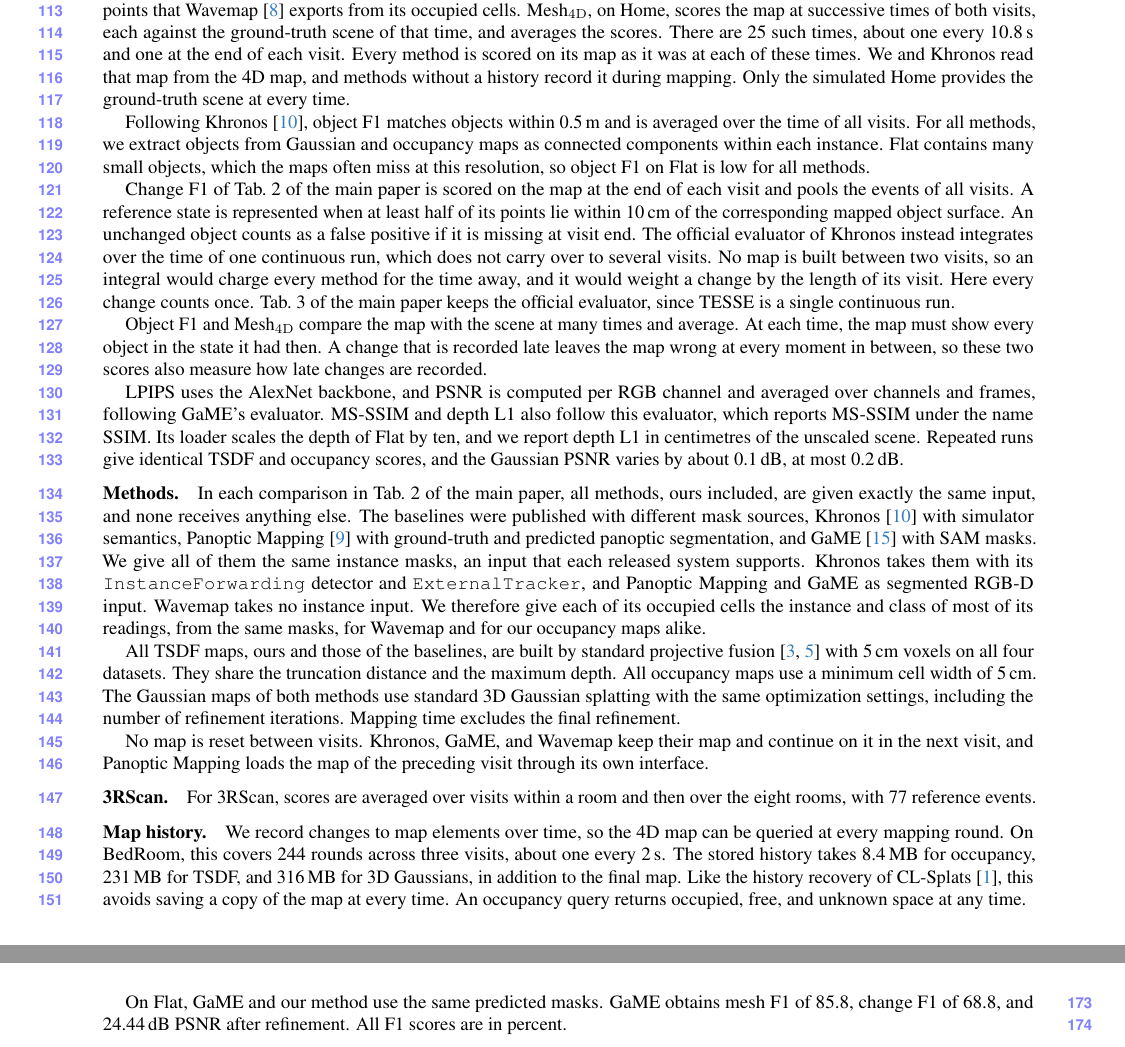
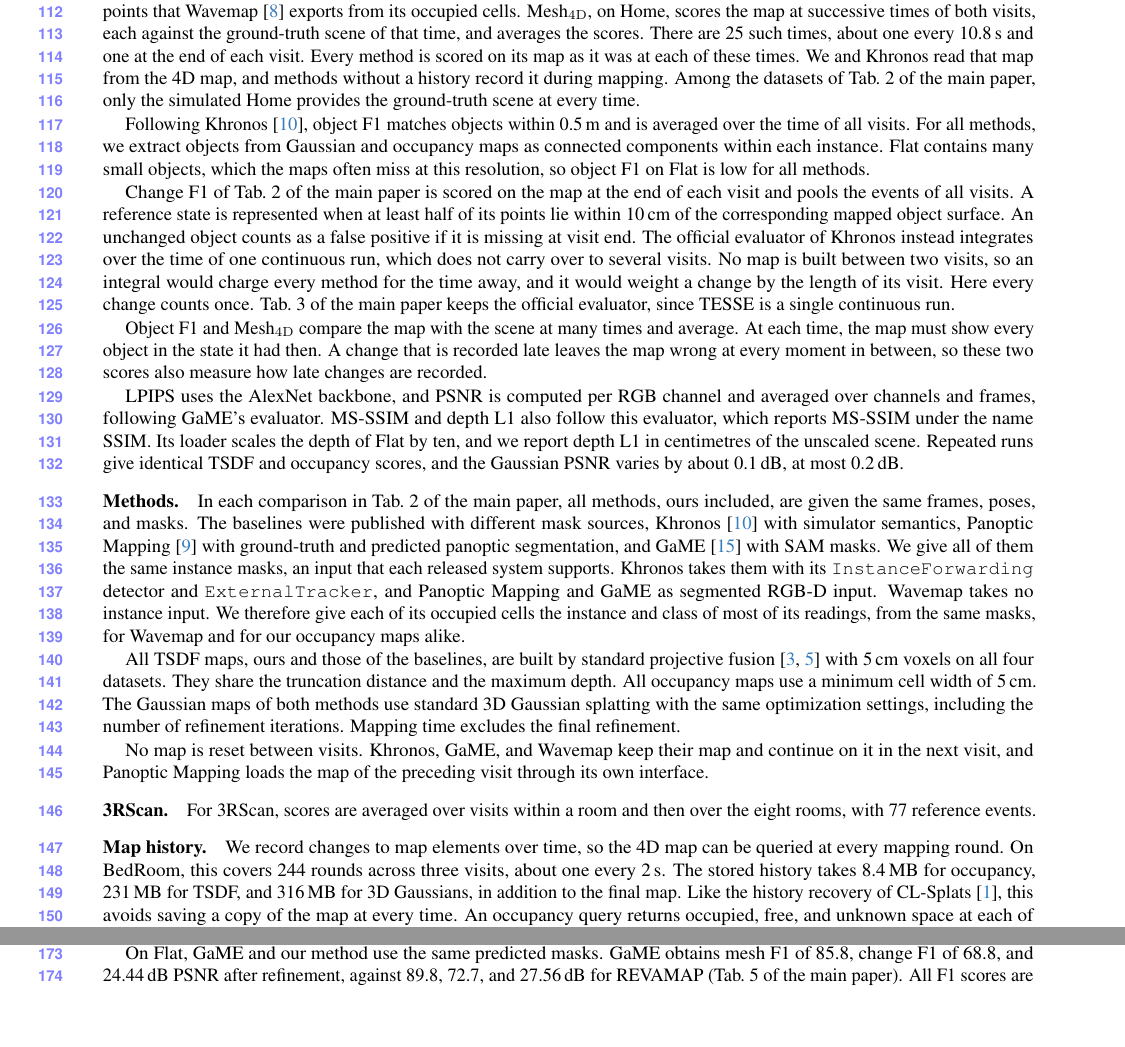
Before and after one commit to giltchcity/myncv---rpsl---daicma, a LaTeX document (manuscript/experiments_supplement.tex): two parts of pages 4 and 7 of 14 before the commit and two parts of pages 4 and 6 of 14 after it, joined at a grey line, cut so that both start at the same text. Compiled offline with pdfLaTeX.

Commit message:
Supplement: final read-through, semantic input wording, predicted masks comparison
Co-Authored-By: Claude Fable 5.2 <noreply@anthropic.com>

```diff
--- a/manuscript/experiments_supplement.tex
+++ b/manuscript/experiments_supplement.tex
@@ -381,7 +381,7 @@
 
 
 \paragraph{Metrics.}
-Mesh F1 scores the map at the end of the last visit against the scene at that time. Occupancy maps are scored on the points that Wavemap~\cite{Reijgwart-RSS-23} exports from its occupied cells. Mesh$_{\mathrm{4D}}$, on Home, scores the map at successive times of both visits, each against the ground-truth scene of that time, and averages the scores. There are 25 such times, about one every 10.8\,s and one at the end of each visit. Every method is scored on its map as it was at each of these times. We and Khronos read that map from the 4D map, and methods without a history record it during mapping. Only the simulated Home provides the ground-truth scene at every time.
+Mesh F1 scores the map at the end of the last visit against the scene at that time. Occupancy maps are scored on the points that Wavemap~\cite{Reijgwart-RSS-23} exports from its occupied cells. Mesh$_{\mathrm{4D}}$, on Home, scores the map at successive times of both visits, each against the ground-truth scene of that time, and averages the scores. There are 25 such times, about one every 10.8\,s and one at the end of each visit. Every method is scored on its map as it was at each of these times. We and Khronos read that map from the 4D map, and methods without a history record it during mapping. Among the datasets of Tab.~2 of the main paper, only the simulated Home provides the ground-truth scene at every time.
 
 Following Khronos~\cite{Schmid-RSS-24}, object F1 matches objects within 0.5\,m and is averaged over the time of all visits.
 For all methods, we extract objects from Gaussian and occupancy maps as connected components within each instance. Flat contains many small objects, which the maps often miss at this resolution, so object F1 on Flat is low for all methods.
@@ -393,8 +393,7 @@
 LPIPS uses the AlexNet backbone, and PSNR is computed per RGB channel and averaged over channels and frames, following GaME's evaluator. MS-SSIM and depth L1 also follow this evaluator, which reports MS-SSIM under the name SSIM. Its loader scales the depth of Flat by ten, and we report depth L1 in centimetres of the unscaled scene. Repeated runs give identical TSDF and occupancy scores, and the Gaussian PSNR varies by about 0.1\,dB, at most 0.2\,dB.
 
 \paragraph{Methods.}
-In each comparison in Tab.~2 of the main paper, all methods, ours included, are given exactly the same input, and
-none receives anything else.
+In each comparison in Tab.~2 of the main paper, all methods, ours included, are given the same frames, poses, and masks.
 The baselines were published with different mask sources, Khronos~\cite{Schmid-RSS-24} with simulator semantics,
 Panoptic Mapping~\cite{9811877} with ground-truth and predicted panoptic segmentation, and
 GaME~\cite{Yugay_2026_CVPR} with SAM masks. We give all of them the same instance masks, an input that each released
@@ -410,7 +409,7 @@
 For 3RScan, scores are averaged over visits within a room and then over the eight rooms, with 77 reference events.
 
 \paragraph{Map history.}
-We record changes to map elements over time, so the 4D map can be queried at every mapping round. On BedRoom, this covers 244 rounds across three visits, about one every 2\,s. The stored history takes 8.4\,MB for occupancy, 231\,MB for TSDF, and 316\,MB for 3D Gaussians, in addition to the final map. Like the history recovery of CL-Splats~\cite{Ackermann_2025_ICCV}, this avoids saving a copy of the map at every time. An occupancy query returns occupied, free, and unknown space at any time.
+We record changes to map elements over time, so the 4D map can be queried at every mapping round. On BedRoom, this covers 244 rounds across three visits, about one every 2\,s. The stored history takes 8.4\,MB for occupancy, 231\,MB for TSDF, and 316\,MB for 3D Gaussians, in addition to the final map. Like the history recovery of CL-Splats~\cite{Ackermann_2025_ICCV}, this avoids saving a copy of the map at every time. An occupancy query returns occupied, free, and unknown space at each of these rounds.
 
 \paragraph{Cost.}
 Tab.~6 of the main paper reports speed and memory. Khronos keeps its history as a full copy of the map at every update, whereas \ours stores only what each update changes. In Gaussian maps, a new object begins a new state, and earlier keyframes, rendered at their capture time, do not contain it, so no stored keyframe has to be masked. Our occupancy maps add object states to Wavemap and run slower than it.
@@ -530,6 +529,6 @@
 
 On Flat, GaME and our method use the same predicted masks. GaME obtains mesh F1 of 85.8, change F1 of 68.8, and
-24.44\,dB PSNR after refinement.
+24.44\,dB PSNR after refinement, against 89.8, 72.7, and 27.56\,dB for \ours (Tab.~5 of the main paper).
 All F1 scores are in percent.
 
 \paragraph{Rendering.}
```
Also changed, not shown: manuscript/experiments_supplement.tex (12 more changed lines).
